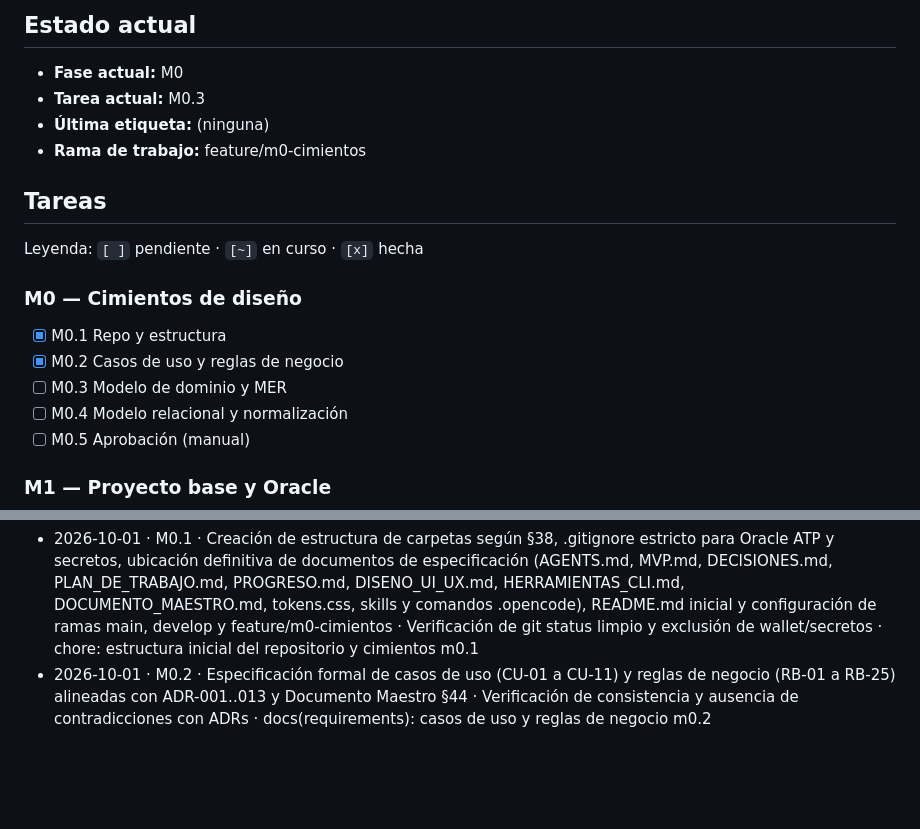
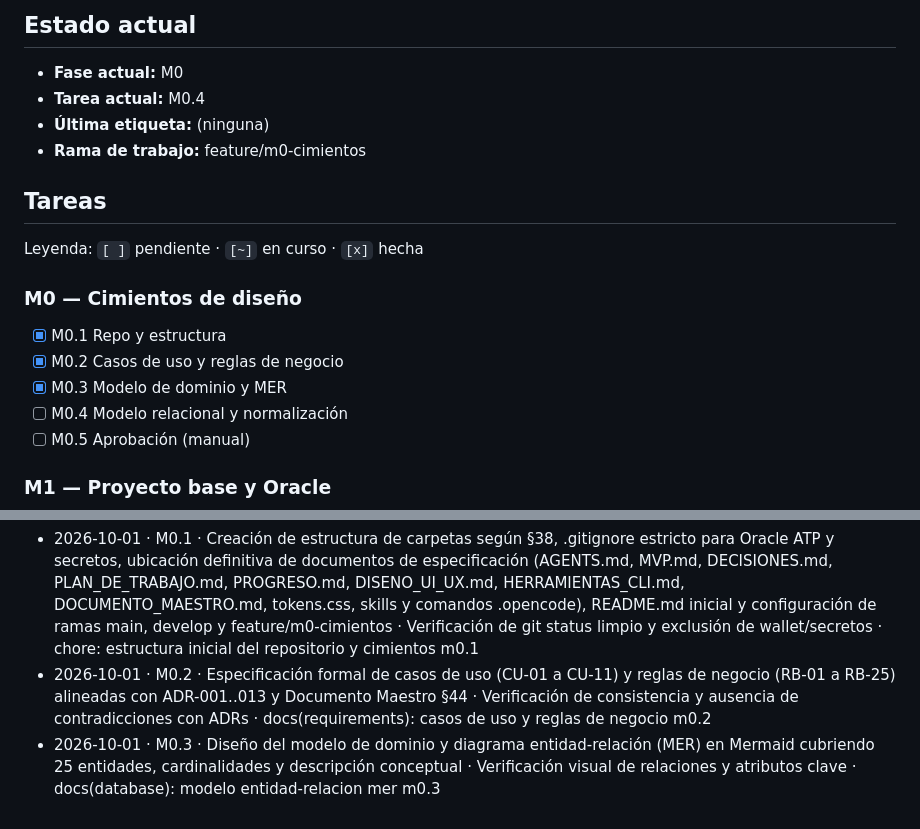
Before and after one commit to Sebasr0311/MediTraje, a Markdown page: docs/PROGRESO.md, 2 parts joined by grey strips. Drawn GitHub-style; blank space fills up the shorter version.

Commit message:
docs(database): modelo entidad-relacion mer m0.3

```diff
--- a/docs/PROGRESO.md
+++ b/docs/PROGRESO.md
@@ -5,7 +5,7 @@
 
 ## Estado actual
 - **Fase actual:** M0
-- **Tarea actual:** M0.3
+- **Tarea actual:** M0.4
 - **Última etiqueta:** (ninguna)
 - **Rama de trabajo:** feature/m0-cimientos
 
@@ -15,7 +15,7 @@ Leyenda: `[ ]` pendiente · `[~]` en curso · `[x]` hecha
 ### M0 — Cimientos de diseño
 - [x] M0.1 Repo y estructura
 - [x] M0.2 Casos de uso y reglas de negocio
-- [ ] M0.3 Modelo de dominio y MER
+- [x] M0.3 Modelo de dominio y MER
 - [ ] M0.4 Modelo relacional y normalización
 - [ ] M0.5 Aprobación (manual)
 
@@ -88,3 +88,4 @@ Leyenda: `[ ]` pendiente · `[~]` en curso · `[x]` hecha
 (Fecha · tarea · qué se hizo · pruebas ejecutadas · commit)
 - 2026-10-01 · M0.1 · Creación de estructura de carpetas según §38, .gitignore estricto para Oracle ATP y secretos, ubicación definitiva de documentos de especificación (AGENTS.md, MVP.md, DECISIONES.md, PLAN_DE_TRABAJO.md, PROGRESO.md, DISENO_UI_UX.md, HERRAMIENTAS_CLI.md, DOCUMENTO_MAESTRO.md, tokens.css, skills y comandos .opencode), README.md inicial y configuración de ramas main, develop y feature/m0-cimientos · Verificación de git status limpio y exclusión de wallet/secretos · chore: estructura inicial del repositorio y cimientos m0.1
 - 2026-10-01 · M0.2 · Especificación formal de casos de uso (CU-01 a CU-11) y reglas de negocio (RB-01 a RB-25) alineadas con ADR-001..013 y Documento Maestro §44 · Verificación de consistencia y ausencia de contradicciones con ADRs · docs(requirements): casos de uso y reglas de negocio m0.2
+- 2026-10-01 · M0.3 · Diseño del modelo de dominio y diagrama entidad-relación (MER) en Mermaid cubriendo 25 entidades, cardinalidades y descripción conceptual · Verificación visual de relaciones y atributos clave · docs(database): modelo entidad-relacion mer m0.3
```
Also changed, not shown: docs/database/MER.md (added, +367 -0 lines).
